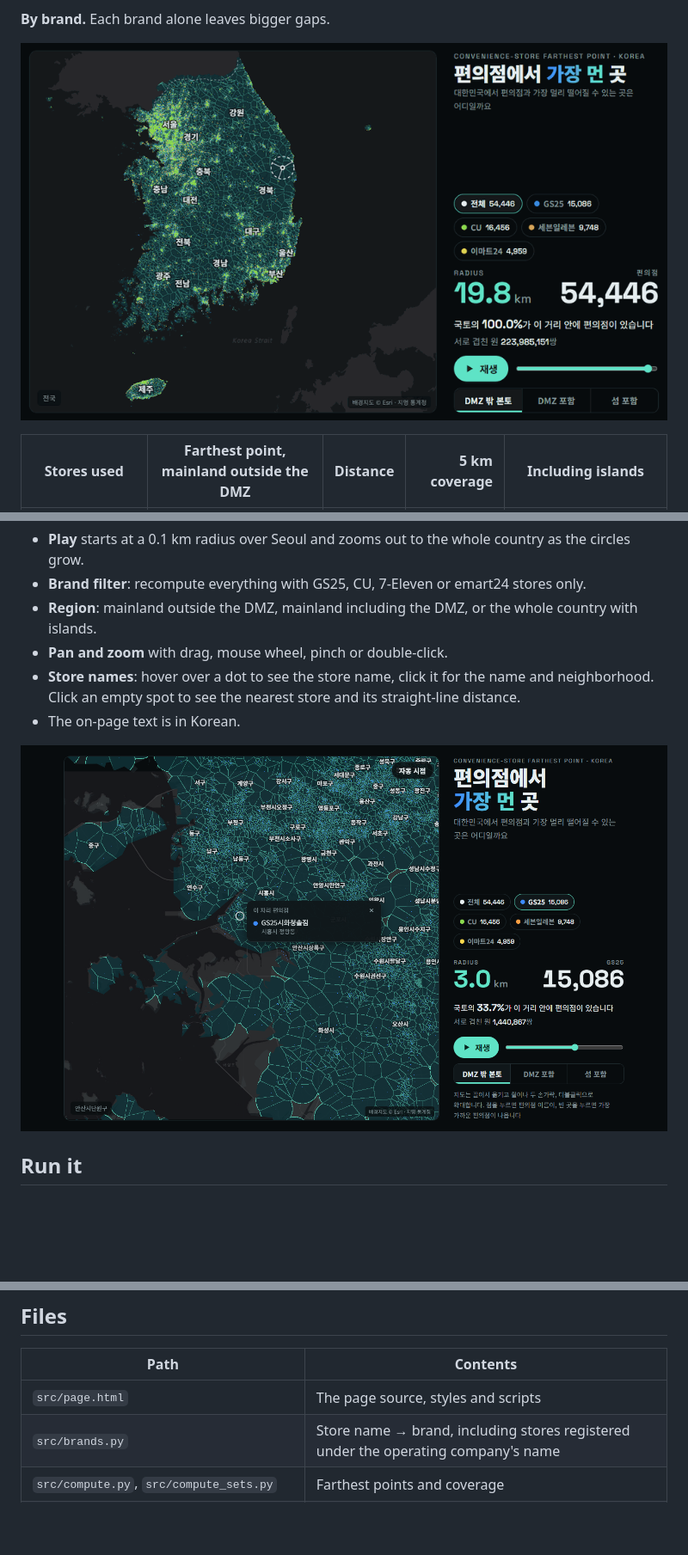
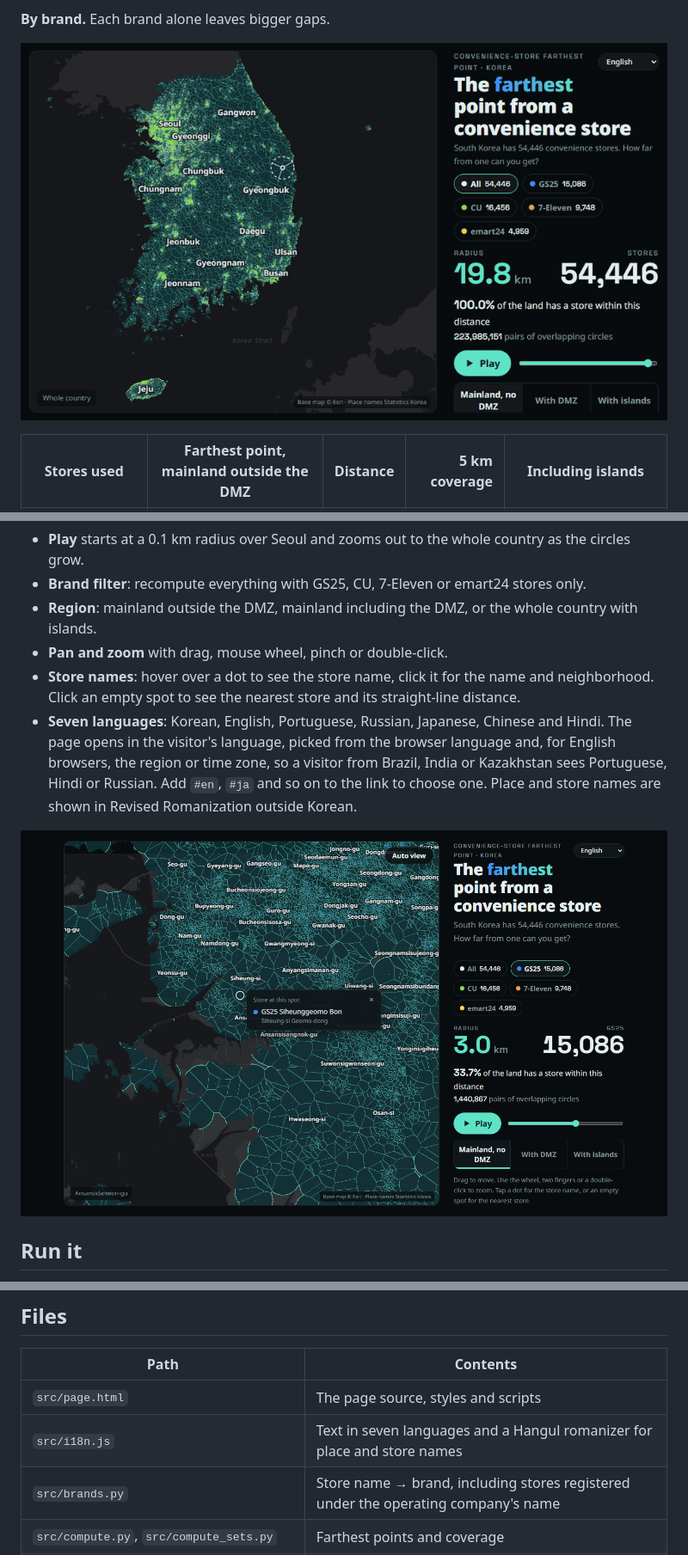
Before and after one commit to desika/mcfarthest-kr, a Markdown page: README.md, 3 parts joined by grey strips. Shown at 86% size. Rendered like a GitHub page; pictures changed too: docs/img/brands.gif, docs/img/gs25.png; blank space fills up the shorter version.

```diff
--- a/README.md
+++ b/README.md
@@ -79,7 +81,7 @@ The math behind every step is written up in **[docs/MATH.md](docs/MATH.md)**: gr
 - **Region**: mainland outside the DMZ, mainland including the DMZ, or the whole country with islands.
 - **Pan and zoom** with drag, mouse wheel, pinch or double-click.
 - **Store names**: hover over a dot to see the store name, click it for the name and neighborhood. Click an empty spot to see the nearest store and its straight-line distance.
-- The on-page text is in Korean.
+- **Seven languages**: Korean, English, Portuguese, Russian, Japanese, Chinese and Hindi. The page opens in the visitor's language, picked from the browser language and, for English browsers, the region or time zone, so a visitor from Brazil, India or Kazakhstan sees Portuguese, Hindi or Russian. Add `#en`, `#ja` and so on to the link to choose one. Place and store names are shown in Revised Romanization outside Korean.
 
 ![GS25 only, after clicking a store](docs/img/gs25.png)
 
@@ -122,6 +124,7 @@ python tools/make_gifs.py    # the GIFs in this README, captured with headless C
 | Path | Contents |
 |---|---|
 | `src/page.html` | The page source, styles and scripts |
+| `src/i18n.js` | Text in seven languages and a Hangul romanizer for place and store names |
 | `src/brands.py` | Store name → brand, including stores registered under the operating company's name |
 | `src/compute.py`, `src/compute_sets.py` | Farthest points and coverage |
 | `src/fields.py`, `src/build_data.py`, `src/build_page.py` | Packing data for the page |
```
Also changed, not shown: other parts of README.md (+2 -0 lines), docs/img/answer.gif, docs/img/national.png, 6 other files.
